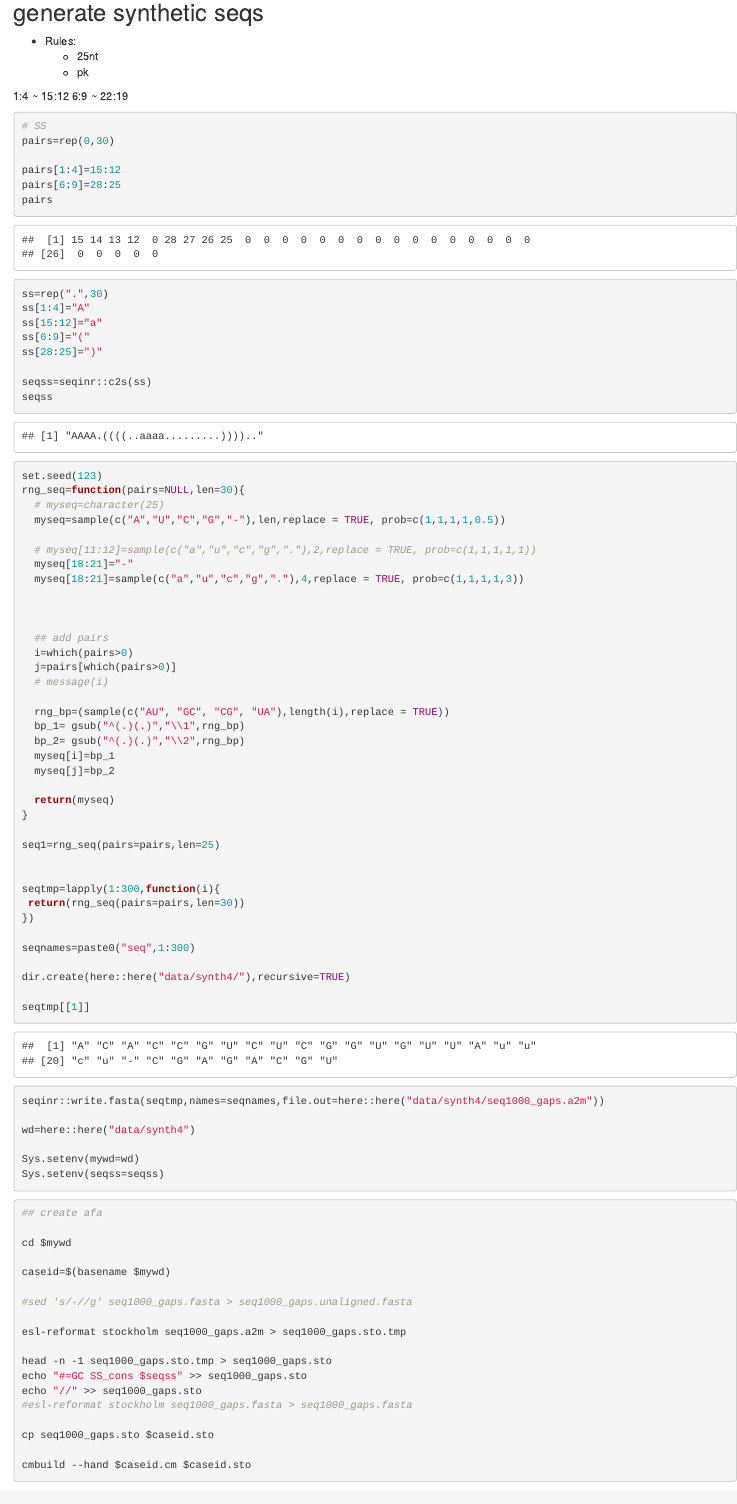
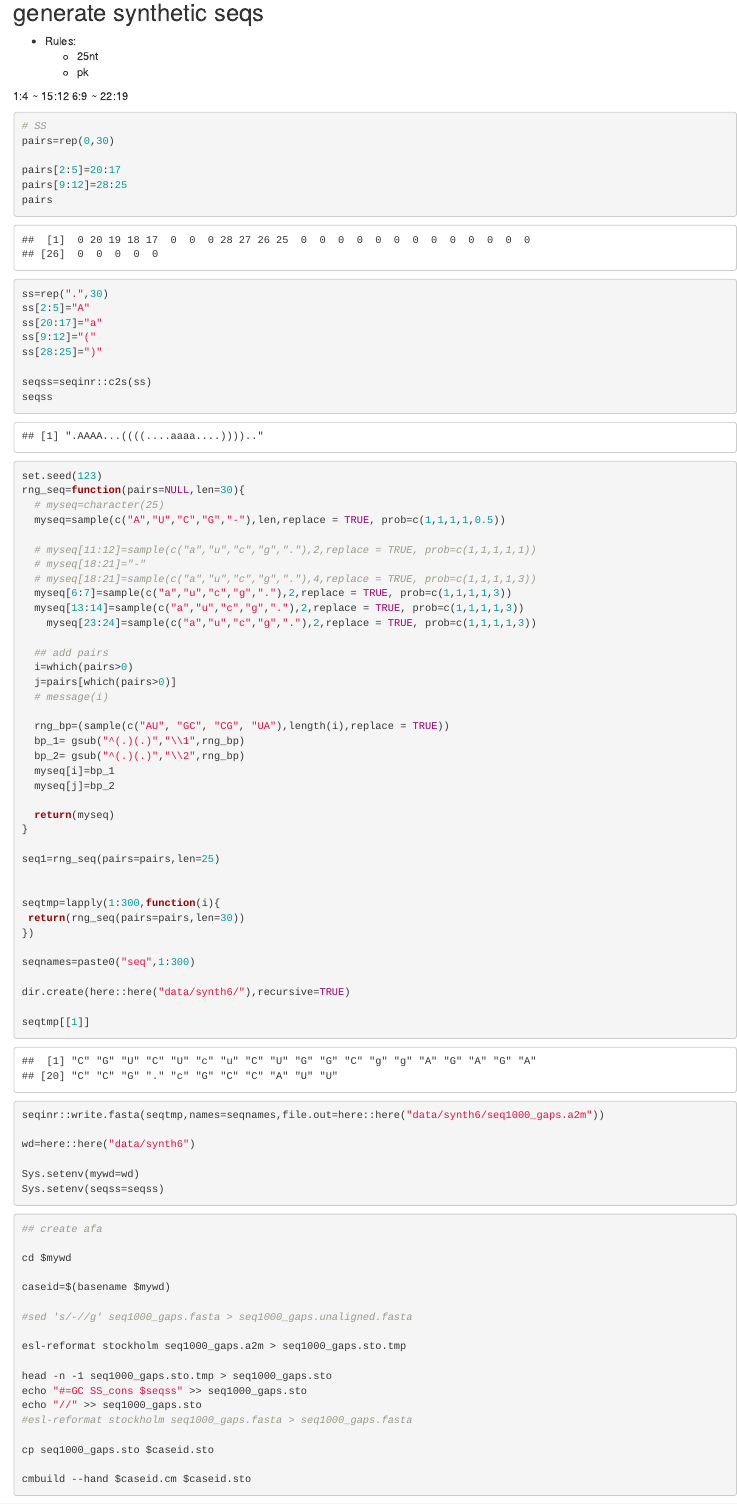
Before and after one commit to tcgriffith/RNA_PKALN, an R Markdown document (notebooks/synthetic.Rmd): the page in a window 1100 px wide, from 80 px down. Rendered offline with R 4.5, knitr and Pandoc, with nearby package versions.

Commit message:
Merge pull request #67 from Lazersmoke/fix-andys-shit Fix andys shit

```diff
--- a/notebooks/synthetic.Rmd
+++ b/notebooks/synthetic.Rmd
@@ -22,14 +22,14 @@ source(here::here("R/misc.R"))
 # SS
 pairs=rep(0,30)
 
-pairs[1:4]=15:12
-pairs[6:9]=28:25
+pairs[2:5]=20:17
+pairs[9:12]=28:25
 pairs
 
 ss=rep(".",30)
-ss[1:4]="A"
-ss[15:12]="a"
-ss[6:9]="("
+ss[2:5]="A"
+ss[20:17]="a"
+ss[9:12]="("
 ss[28:25]=")"
 
 seqss=seqinr::c2s(ss)
@@ -45,10 +45,11 @@ rng_seq=function(pairs=NULL,len=30){
   myseq=sample(c("A","U","C","G","-"),len,replace = TRUE, prob=c(1,1,1,1,0.5))
 
   # myseq[11:12]=sample(c("a","u","c","g","."),2,replace = TRUE, prob=c(1,1,1,1,1))
-  myseq[18:21]="-"
-  myseq[18:21]=sample(c("a","u","c","g","."),4,replace = TRUE, prob=c(1,1,1,1,3))
-
-
+  # myseq[18:21]="-"
+  # myseq[18:21]=sample(c("a","u","c","g","."),4,replace = TRUE, prob=c(1,1,1,1,3))
+  myseq[6:7]=sample(c("a","u","c","g","."),2,replace = TRUE, prob=c(1,1,1,1,3))
+  myseq[13:14]=sample(c("a","u","c","g","."),2,replace = TRUE, prob=c(1,1,1,1,3))
+    myseq[23:24]=sample(c("a","u","c","g","."),2,replace = TRUE, prob=c(1,1,1,1,3))
 
   ## add pairs
   i=which(pairs>0)
@@ -73,13 +74,13 @@ seqtmp=lapply(1:300,function(i){
 
 seqnames=paste0("seq",1:300)
 
-dir.create(here::here("data/synth4/"),recursive=TRUE)
+dir.create(here::here("data/synth6/"),recursive=TRUE)
 
 seqtmp[[1]]
 
-seqinr::write.fasta(seqtmp,names=seqnames,file.out=here::here("data/synth4/seq1000_gaps.a2m"))
+seqinr::write.fasta(seqtmp,names=seqnames,file.out=here::here("data/synth6/seq1000_gaps.a2m"))
 
-wd=here::here("data/synth4")
+wd=here::here("data/synth6")
 
 Sys.setenv(mywd=wd)
 Sys.setenv(seqss=seqss)
```
Also changed, not shown: R/RUN_mrfaln.R (+1 -1 lines).
